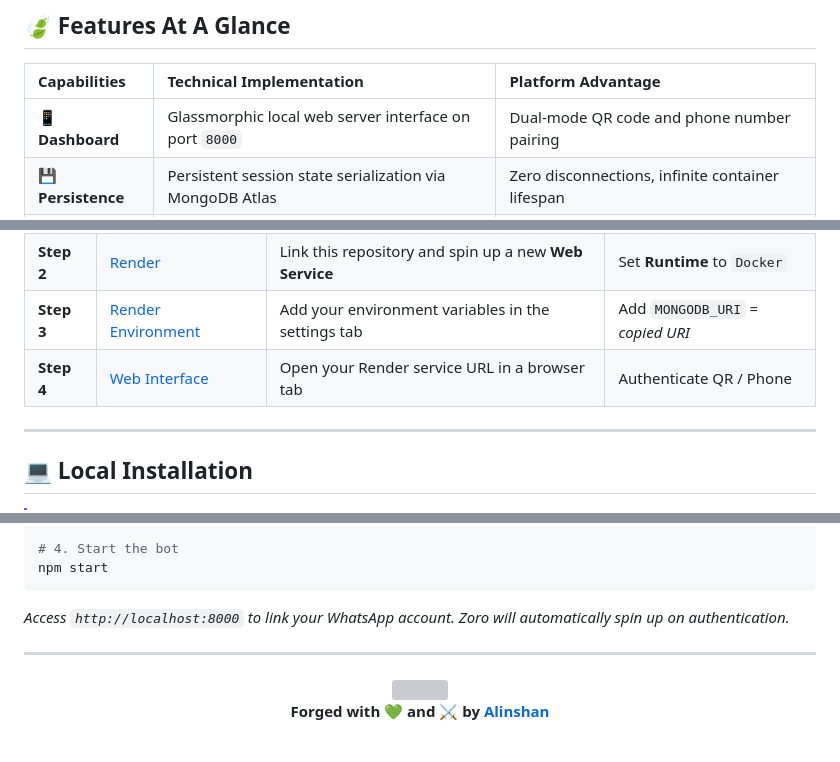
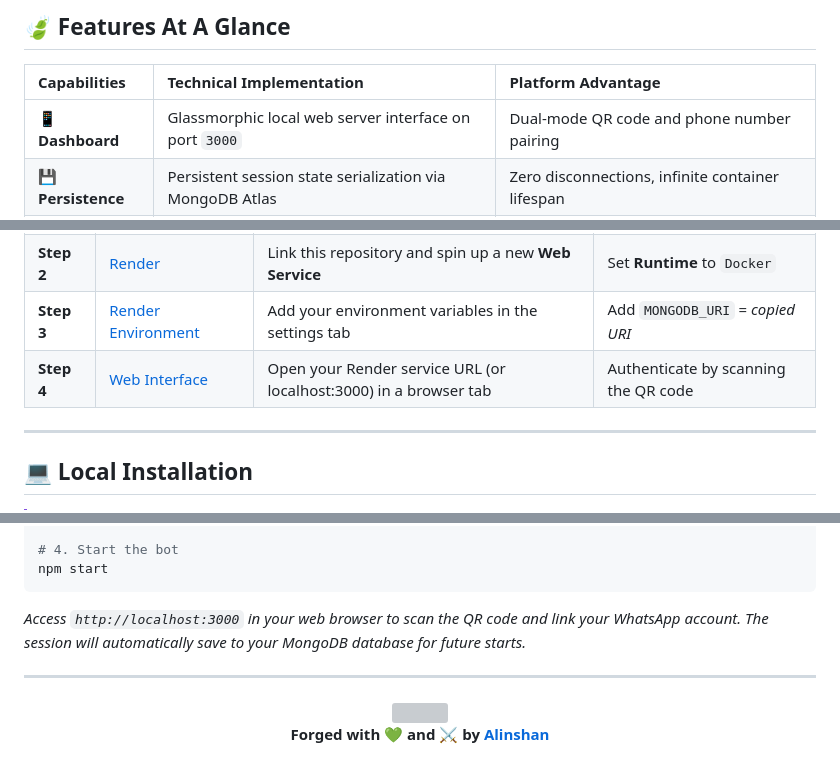
Before and after one commit to Alinshan/Zoro, a Markdown page: README.md, 3 parts joined by grey strips. Rendered like a GitHub page; grey boxes are pictures that could not be loaded.

Commit message:
Update README port references to 3000 to match web interface

````diff
--- a/README.md
+++ b/README.md
@@ -34,7 +34,7 @@
 
 | Capabilities       | Technical Implementation                                    | Platform Advantage                                     |
 | :----------------- | :---------------------------------------------------------- | :----------------------------------------------------- |
-| 📱 **Dashboard**   | Glassmorphic local web server interface on port `8000`      | Dual-mode QR code and phone number pairing             |
+| 📱 **Dashboard**   | Glassmorphic local web server interface on port `3000`      | Dual-mode QR code and phone number pairing             |
 | 💾 **Persistence** | Persistent session state serialization via MongoDB Atlas    | Zero disconnections, infinite container lifespan      |
 | ⚡ **Streams**     | Multi-instance Cobalt v7 API routing engine                 | 0% CPU & container RAM overhead during downloads       |
 | 🎬 **Graphics**     | Automatic multi-stage FFmpeg conversion pipelines           | 240FPS slow-motion and fluid video interpolation       |
@@ -163,7 +163,7 @@ graph LR
 | **Step 1** | [MongoDB Atlas](https://www.mongodb.com/atlas) | Create a free database cluster & whitelist IP `0.0.0.0/0` | Copy MongoDB URI string |
 | **Step 2** | [Render](https://render.com/) | Link this repository and spin up a new **Web Service** | Set **Runtime** to `Docker` |
 | **Step 3** | [Render Environment](https://dashboard.render.com/) | Add your environment variables in the settings tab | Add `MONGODB_URI` = *copied URI* |
-| **Step 4** | [Web Interface](http://localhost:8000) | Open your Render service URL in a browser tab | Authenticate QR / Phone |
+| **Step 4** | [Web Interface](http://localhost:3000) | Open your Render service URL (or localhost:3000) in a browser tab | Authenticate by scanning the QR code |
 
 ---
 
@@ -185,7 +185,7 @@ npm install
 # 4. Start the bot
 npm start
 ```
-*Access `http://localhost:8000` to link your WhatsApp account. Zoro will automatically spin up on authentication.*
+*Access `http://localhost:3000` in your web browser to scan the QR code and link your WhatsApp account. The session will automatically save to your MongoDB database for future starts.*
 
 ---
 
````
